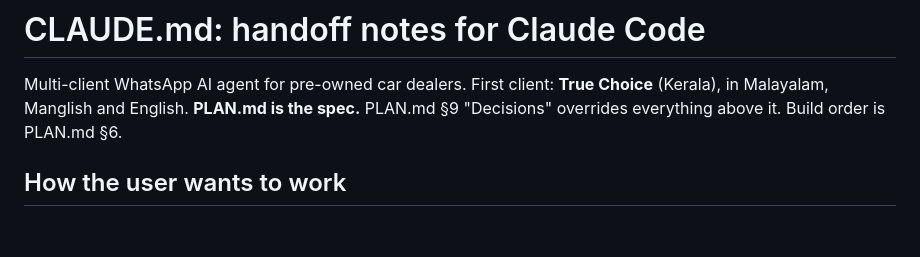
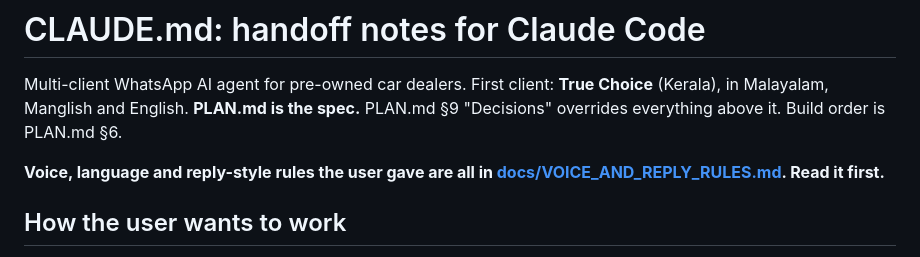
Before and after one commit to Naseem337/Jijo-angamaly, a Markdown page: CLAUDE.md, the part around the change. Rendered like a GitHub page; blank space fills up the shorter version.

Commit message:
docs: VOICE_AND_REPLY_RULES.md, the user's complete voice, language and reply-style brief
Co-Authored-By: Claude Sonnet 5.5 <noreply@anthropic.com>

```diff
--- a/CLAUDE.md
+++ b/CLAUDE.md
@@ -3,6 +3,8 @@
 Multi-client WhatsApp AI agent for pre-owned car dealers. First client: **True Choice** (Kerala),
 in Malayalam, Manglish and English. **PLAN.md is the spec.** PLAN.md §9 "Decisions" overrides
 everything above it. Build order is PLAN.md §6.
+
+**Voice, language and reply-style rules the user gave are all in [docs/VOICE_AND_REPLY_RULES.md](docs/VOICE_AND_REPLY_RULES.md). Read it first.**
 
 ## How the user wants to work
 
```
Also changed, not shown: docs/VOICE_AND_REPLY_RULES.md (added, +105 -0 lines).
